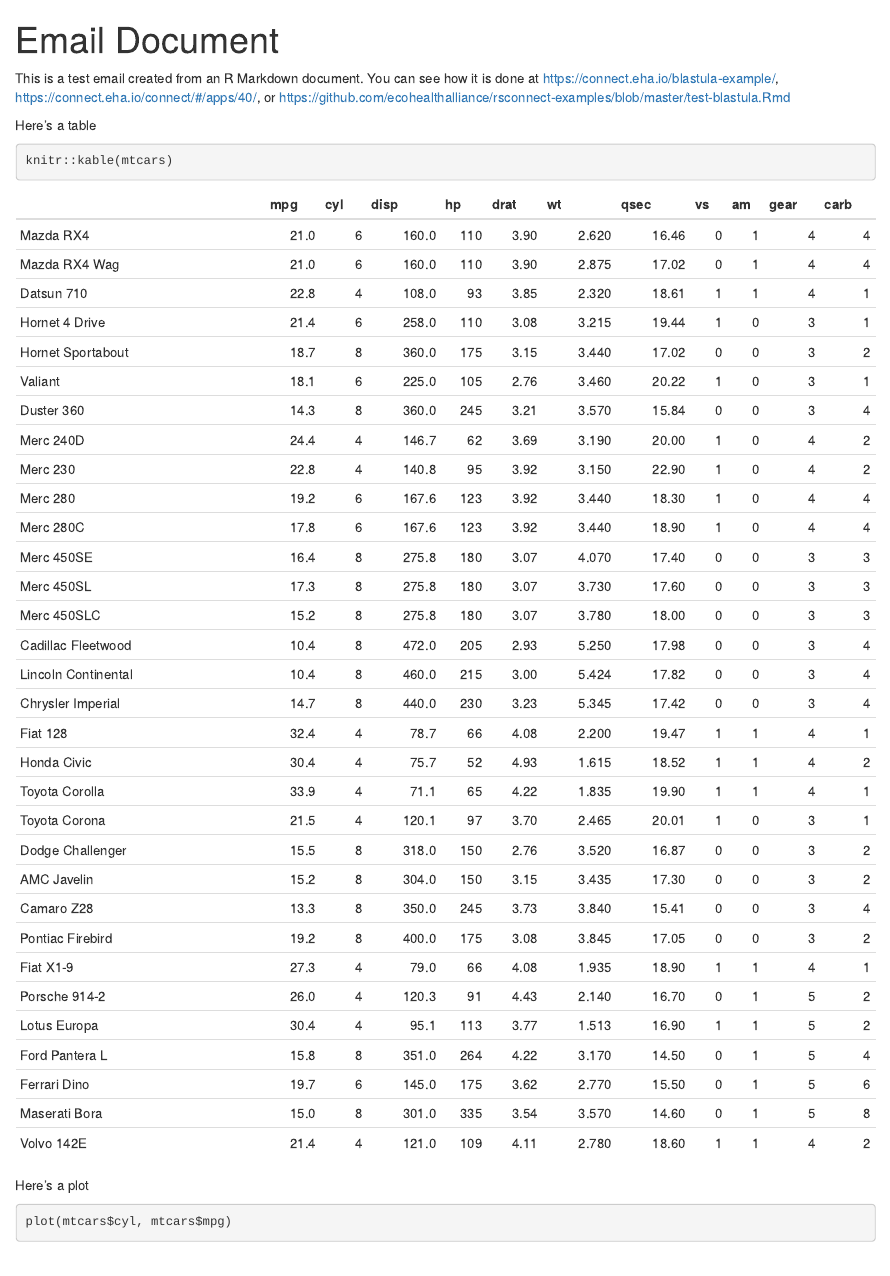
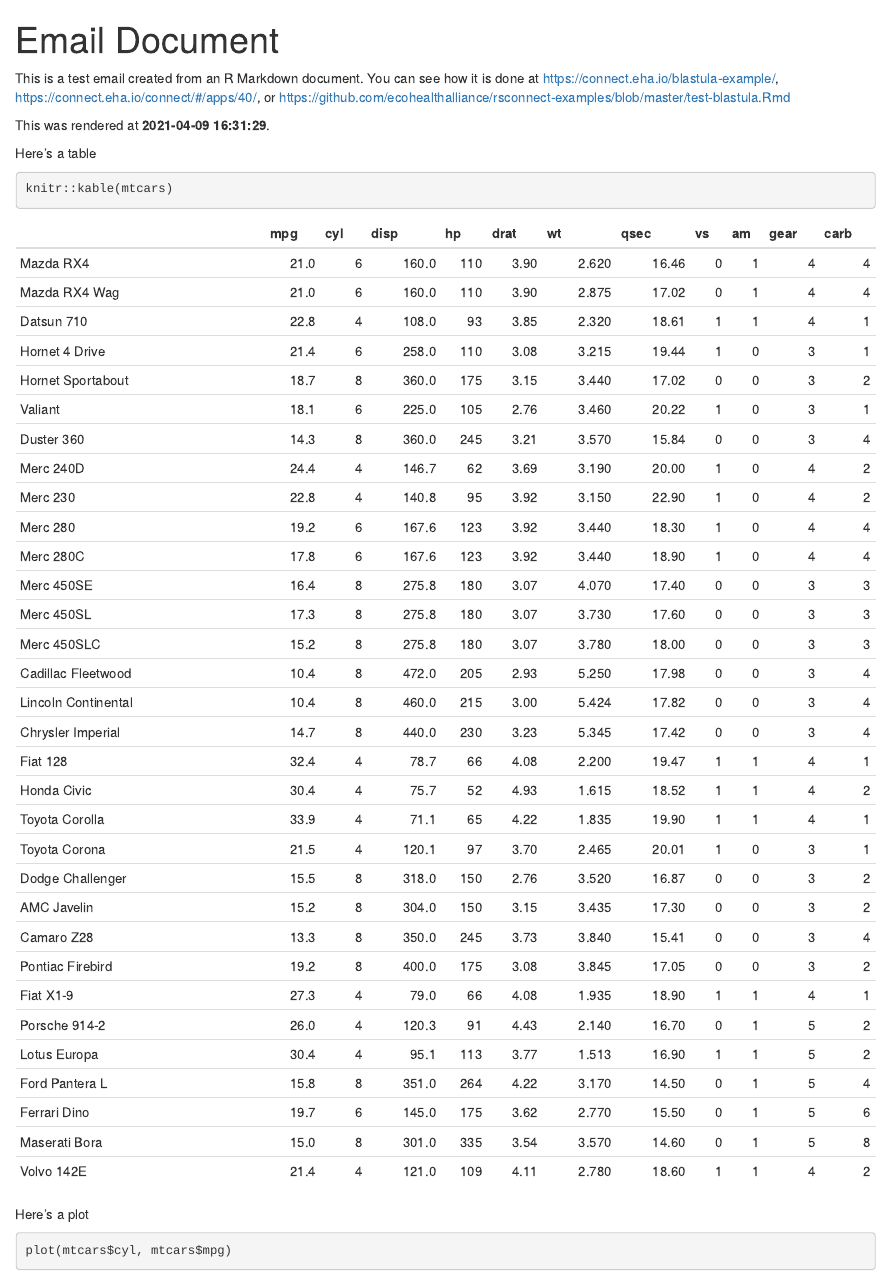
Before and after one commit to ecohealthalliance/rsconnect-examples, an R Markdown document (blastula-email.Rmd): the page in a window 1100 px wide, from its top. Rendered offline with R 4.5, knitr and Pandoc, with nearby package versions; drawn as R Markdown's standard HTML page in place of the format the file asks for.

Commit message:
Add email

```diff
--- a/blastula-email.Rmd
+++ b/blastula-email.Rmd
@@ -3,9 +3,11 @@ title: "Email Document"
 output: blastula::blastula_email
 ---
 
-This is a test email created from an R Markdown document.  You can see how it
+This is a test email created from an R Markdown document. You can see how it
 is done at <https://connect.eha.io/blastula-example/>,
 <https://connect.eha.io/connect/#/apps/40/>, or <https://github.com/ecohealthalliance/rsconnect-examples/blob/master/test-blastula.Rmd>
+
+This was rendered at **`r Sys.time()`**.
 
 Here's a table
 
--- a/test-blastula.Rmd
+++ b/test-blastula.Rmd
@@ -6,6 +6,7 @@ output: html_document
 params:
   recipients:
     - ross@ecohealthalliance.org
+    - young@ecohealthalliance.org
     - noam.ross@gmail.com
 ---
 
```
